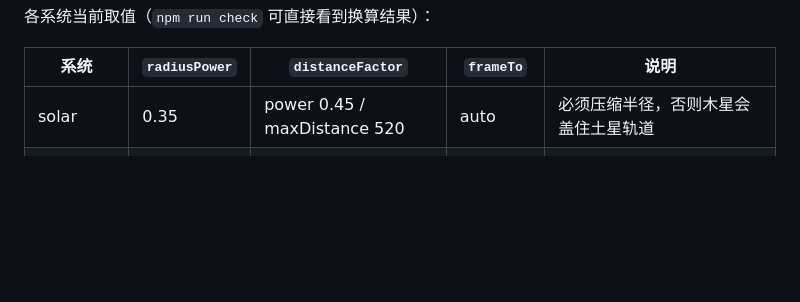
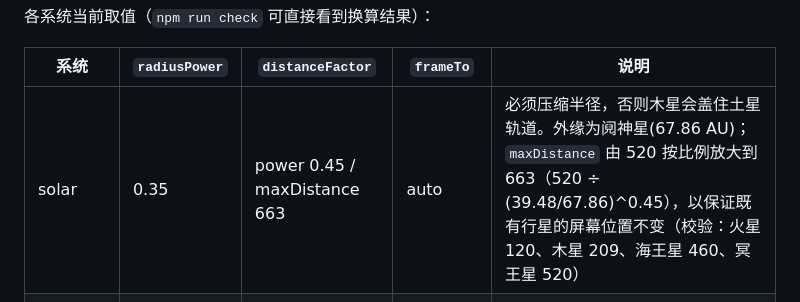
Before and after one commit to yufengwolf/astro-solar-3d, a Markdown page: docs/DEVELOPMENT.md, the part around the change. Drawn GitHub-style; blank space fills up the shorter version.

```diff
--- a/docs/DEVELOPMENT.md
+++ b/docs/DEVELOPMENT.md
@@ -114,7 +114,7 @@ Vital Statistics 表。卫星表面暂无贴图，统一用**真实反照率调
 
 | 系统 | `radiusPower` | `distanceFactor` | `frameTo` | 说明 |
 | --- | --- | --- | --- | --- |
-| solar | 0.35 | power 0.45 / maxDistance 520 | auto | 必须压缩半径，否则木星会盖住土星轨道 |
+| solar | 0.35 | power 0.45 / maxDistance 663 | auto | 必须压缩半径，否则木星会盖住土星轨道。外缘为阋神星(67.86 AU)；`maxDistance` 由 520 按比例放大到 663（520 ÷ (39.48/67.86)^0.45），以保证既有行星的屏幕位置不变（校验：火星 120、木星 209、海王星 460、冥王星 520） |
 | earth-moon | 0.6 | 0.22 | auto | 真实比例下月球轨道 = 60 倍地球半径，地球只剩几个像素 |
 | mars | 0.6 | 1 | auto | 火卫二轨道仅 6.9 倍火星半径，可以 1:1 |
 | jupiter | 0.35 | 1 | `callisto` | 内卫星到不规则卫星跨 185 倍，靠 `views` 分档 |
```
Also changed, not shown: readme.md (+2 -1 lines), docs/screenshots/overview.png, 2 other files.
